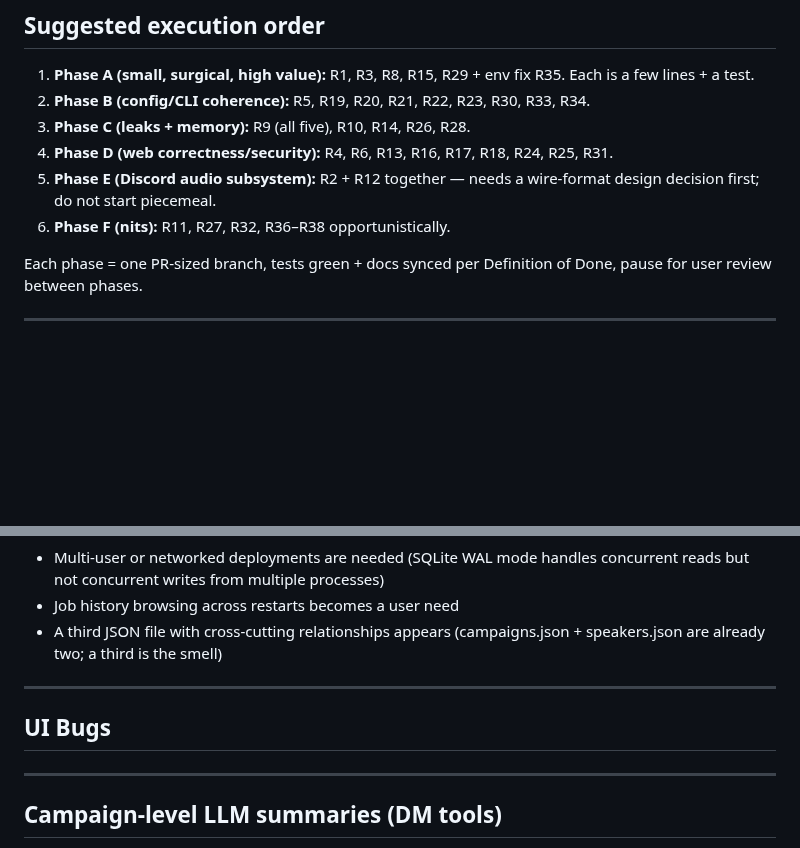
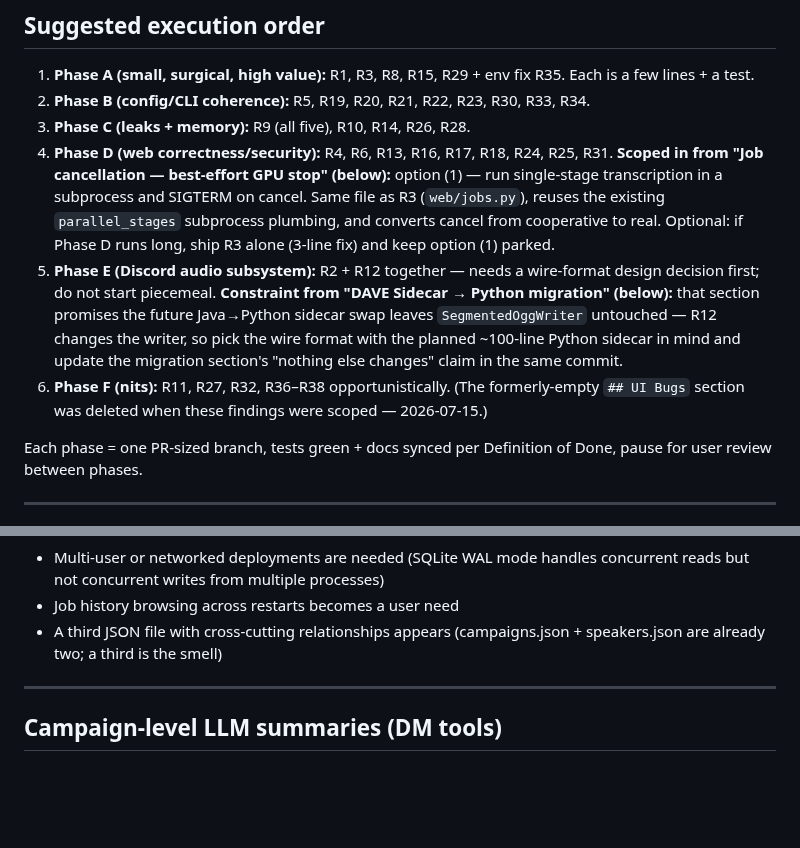
Before and after one commit to brandonfhall/wisper-transcribe, a Markdown page: plan.md, 2 parts joined by grey strips. Drawn GitHub-style; blank space fills up the shorter version.

Commit message:
docs(plan): scope job-cancel option 1, DAVE wire-format constraint, and UI Bugs cleanup into review phases
Co-Authored-By: Claude Fable 5 <noreply@anthropic.com>

```diff
--- a/plan.md
+++ b/plan.md
@@ -188,9 +188,9 @@ When fixing: `docs/configuration.md` (R5 dead keys), `docs/cli-reference.md` (R7
 1. **Phase A (small, surgical, high value):** R1, R3, R8, R15, R29 + env fix R35. Each is a few lines + a test.
 2. **Phase B (config/CLI coherence):** R5, R19, R20, R21, R22, R23, R30, R33, R34.
 3. **Phase C (leaks + memory):** R9 (all five), R10, R14, R26, R28.
-4. **Phase D (web correctness/security):** R4, R6, R13, R16, R17, R18, R24, R25, R31.
-5. **Phase E (Discord audio subsystem):** R2 + R12 together — needs a wire-format design decision first; do not start piecemeal.
-6. **Phase F (nits):** R11, R27, R32, R36–R38 opportunistically.
+4. **Phase D (web correctness/security):** R4, R6, R13, R16, R17, R18, R24, R25, R31. **Scoped in from "Job cancellation — best-effort GPU stop" (below):** option (1) — run single-stage transcription in a subprocess and SIGTERM on cancel. Same file as R3 (`web/jobs.py`), reuses the existing `parallel_stages` subprocess plumbing, and converts cancel from cooperative to real. Optional: if Phase D runs long, ship R3 alone (3-line fix) and keep option (1) parked.
+5. **Phase E (Discord audio subsystem):** R2 + R12 together — needs a wire-format design decision first; do not start piecemeal. **Constraint from "DAVE Sidecar → Python migration" (below):** that section promises the future Java→Python sidecar swap leaves `SegmentedOggWriter` untouched — R12 changes the writer, so pick the wire format with the planned ~100-line Python sidecar in mind and update the migration section's "nothing else changes" claim in the same commit.
+6. **Phase F (nits):** R11, R27, R32, R36–R38 opportunistically. (The formerly-empty `## UI Bugs` section was deleted when these findings were scoped — 2026-07-15.)
 
 Each phase = one PR-sized branch, tests green + docs synced per Definition of Done, pause for user review between phases.
 
@@ -279,10 +279,6 @@ Nothing else changes — `SegmentedOggWriter`, the web UI, campaigns, CLI, and a
 
 ---
 
-## UI Bugs
-
----
-
 ## Campaign-level LLM summaries (DM tools)
 
 **Context (2026-05-14):** Per-session `wisper summarize` already produces `.summary.md` sidecars with recap, loot, NPCs, and follow-ups. These are session-scoped. The next level is campaign-scoped documents — aggregations across sessions that are most useful to the DM managing an ongoing story.
```
